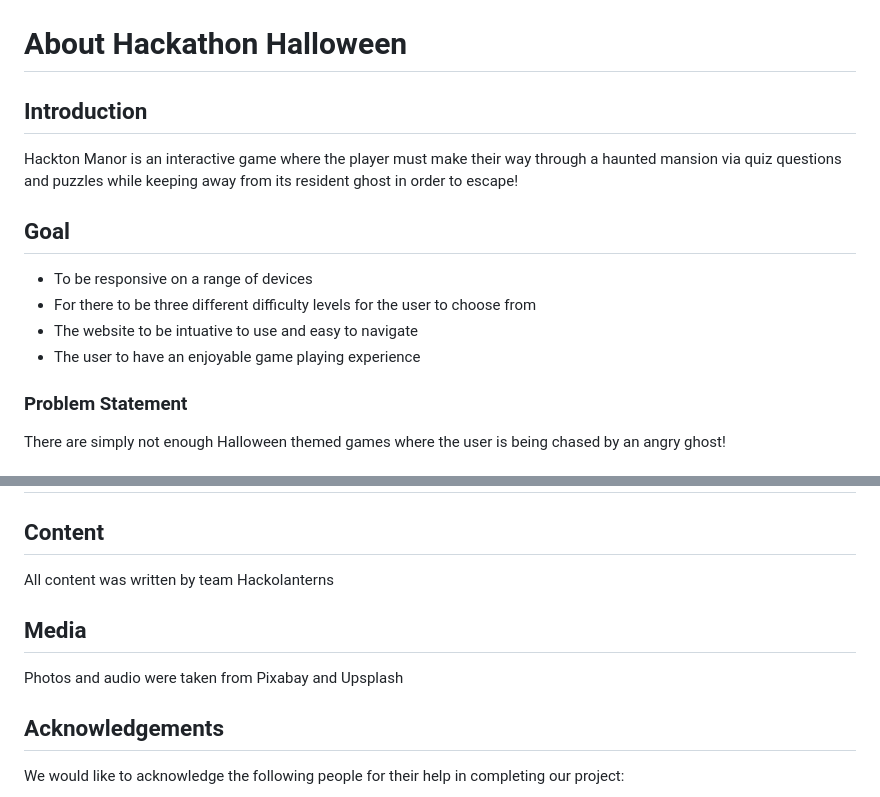
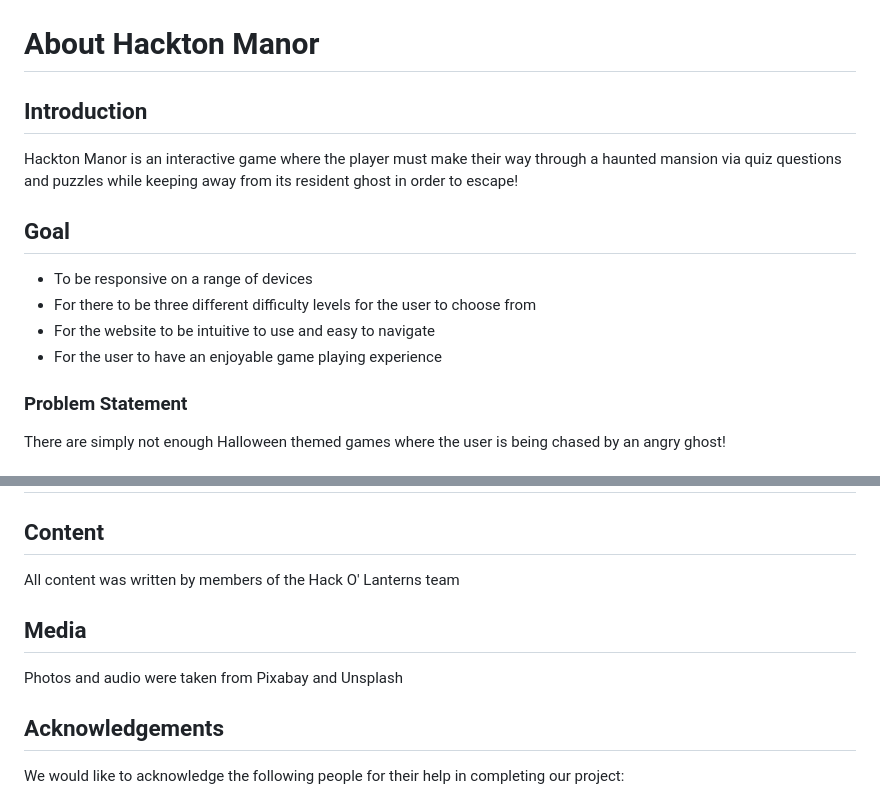
Before and after one commit to Renaldas0/Hackolanterns-Halloween-Game, a Markdown page: README.md, 2 parts joined by grey strips. Rendered like a GitHub page.

Commit message:
Fix typos in readme

```diff
--- a/README.md
+++ b/README.md
@@ -74,7 +74,7 @@ The project was planned through several huddles and messages through our Slack c
 
 ![screenshot of project board](assets/images/readme-images/project-board.png)
 
-# About Hackathon Halloween
+# About Hackton Manor
 
 ## Introduction
 
@@ -84,8 +84,8 @@ Hackton Manor is an interactive game where the player must make their way throug
 
 - To be responsive on a range of devices
 - For there to be three different difficulty levels for the user to choose from
-- The website to be intuative to use and easy to navigate
-- The user to have an enjoyable game playing experience
+- For the website to be intuitive to use and easy to navigate
+- For the user to have an enjoyable game playing experience
 
 ### Problem Statement
 
@@ -119,11 +119,11 @@ HTML, CSS, Bootstrap and JavaScript were used to create this website.
 
 ## Content
 
-All content was written by team Hackolanterns
+All content was written by members of the Hack O' Lanterns team
 
 ## Media
 
-Photos and audio were taken from Pixabay and Upsplash
+Photos and audio were taken from Pixabay and Unsplash
 
 ## Acknowledgements
 
```
